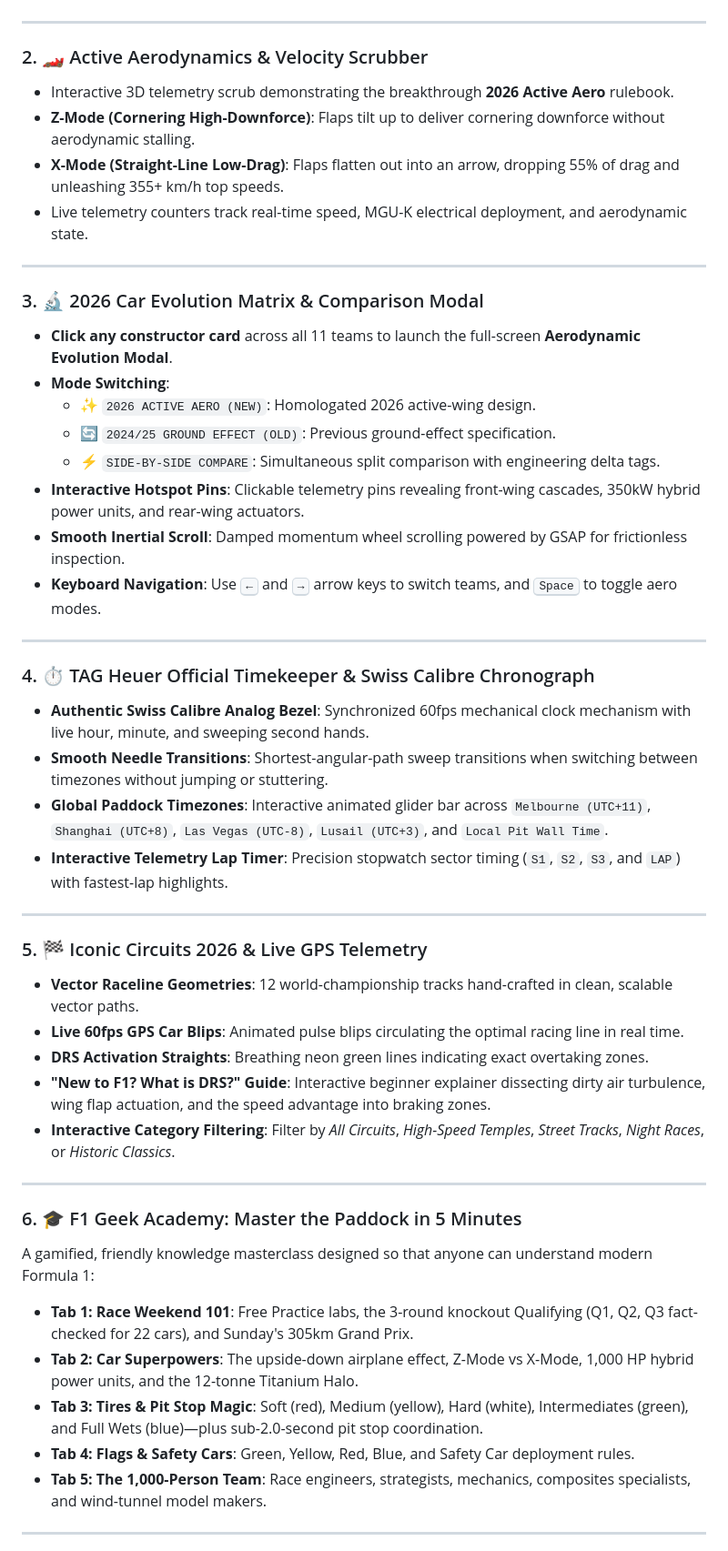
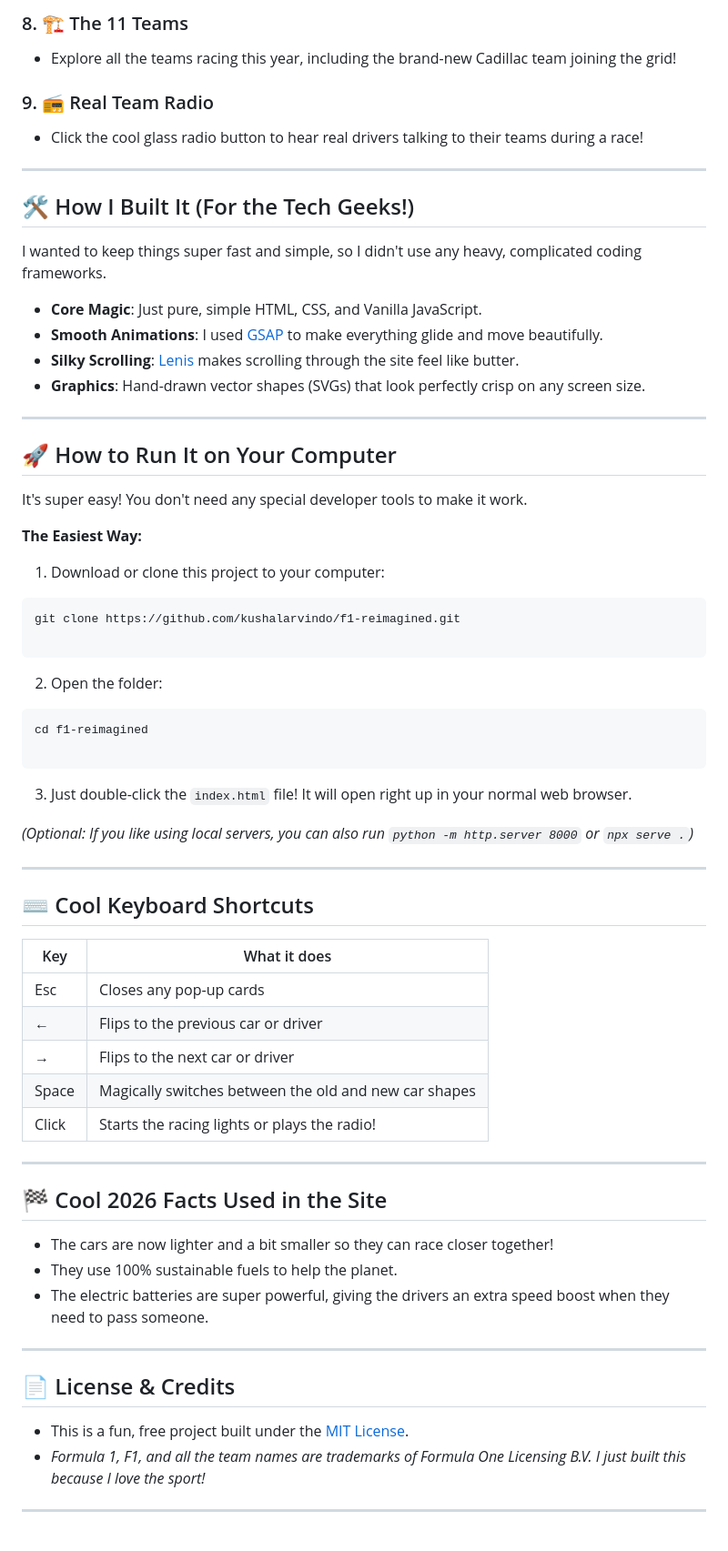
Before and after one commit to kushalarvindo/f1-reimagined, a Markdown page: README.md, the part around one of its changes. Shown at 91% size. GitHub-like rendering.

Commit message:
update readme with my personal story and controls

````diff
--- a/README.md
+++ b/README.md
@@ -33,49 +72,73 @@ Designed from the ground up to bridge the gap between hard-core engineering tele
+### 8. 🏗️ The 11 Teams
+
+* Explore all the teams racing this year, including the brand-new Cadillac team joining the grid!
+
+### 9. 📻 Real Team Radio
+
+* Click the cool glass radio button to hear real drivers talking to their teams during a race!
 
 ---
 
-### 2. 🏎️ Active Aerodynamics & Velocity Scrubber
-- Interactive 3D telemetry scrub demonstrating the breakthrough **2026 Active Aero** rulebook.
-- **Z-Mode (Cornering High-Downforce)**: Flaps tilt up to deliver cornering downforce without aerodynamic stalling.
-- **X-Mode (Straight-Line Low-Drag)**: Flaps flatten out into an arrow, dropping 55% of drag and unleashing 355+ km/h top speeds.
-- Live telemetry counters track real-time speed, MGU-K electrical deployment, and aerodynamic state.
+## 🛠️ How I Built It (For the Tech Geeks!)
+
+I wanted to keep things super fast and simple, so I didn't use any heavy, complicated coding frameworks.
+
+* **Core Magic**: Just pure, simple HTML, CSS, and Vanilla JavaScript.
+* **Smooth Animations**: I used [GSAP](https://gsap.com/) to make everything glide and move beautifully.
+* **Silky Scrolling**: [Lenis](https://lenis.darkroom.engineering/) makes scrolling through the site feel like butter.
+* **Graphics**: Hand-drawn vector shapes (SVGs) that look perfectly crisp on any screen size.
 
 ---
 
-### 3. 🔬 2026 Car Evolution Matrix & Comparison Modal
-- **Click any constructor card** across all 11 teams to launch the full-screen **Aerodynamic Evolution Modal**.
-- **Mode Switching**:
-  - ✨ `2026 ACTIVE AERO (NEW)`: Homologated 2026 active-wing design.
-  - 🔄 `2024/25 GROUND EFFECT (OLD)`: Previous ground-effect specification.
-  - ⚡ `SIDE-BY-SIDE COMPARE`: Simultaneous split comparison with engineering delta tags.
-- **Interactive Hotspot Pins**: Clickable telemetry pins revealing front-wing cascades, 350kW hybrid power units, and rear-wing actuators.
-- **Smooth Inertial Scroll**: Damped momentum wheel scrolling powered by GSAP for frictionless inspection.
-- **Keyboard Navigation**: Use <kbd>←</kbd> and <kbd>→</kbd> arrow keys to switch teams, and <kbd>Space</kbd> to toggle aero modes.
+## 🚀 How to Run It on Your Computer
+
+It's super easy! You don't need any special developer tools to make it work.
+
+**The Easiest Way:**
+
+1. Download or clone this project to your computer:
+```bash
+git clone https://github.com/kushalarvindo/f1-reimagined.git
+
+```
+
+
+2. Open the folder:
+```bash
+cd f1-reimagined
+
+```
+
+
+3. Just double-click the `index.html` file! It will open right up in your normal web browser.
+
+*(Optional: If you like using local servers, you can also run `python -m http.server 8000` or `npx serve .`)*
 
 ---
 
-### 4. ⏱️ TAG Heuer Official Timekeeper & Swiss Calibre Chronograph
-- **Authentic Swiss Calibre Analog Bezel**: Synchronized 60fps mechanical clock mechanism with live hour, minute, and sweeping second hands.
-- **Smooth Needle Transitions**: Shortest-angular-path sweep transitions when switching between timezones without jumping or stuttering.
-- **Global Paddock Timezones**: Interactive animated glider bar across `Melbourne (UTC+11)`, `Shanghai (UTC+8)`, `Las Vegas (UTC-8)`, `Lusail (UTC+3)`, and `Local Pit Wall Time`.
-- **Interactive Telemetry Lap Timer**: Precision stopwatch sector timing (`S1`, `S2`, `S3`, and `LAP`) with fastest-lap highlights.
+## ⌨️ Cool Keyboard Shortcuts
+
+| Key | What it does |
+| --- | --- |
+| Esc | Closes any pop-up cards |
+| ← | Flips to the previous car or driver |
+| → | Flips to the next car or driver |
+| Space | Magically switches between the old and new car shapes |
+| Click | Starts the racing lights or plays the radio! |
 
 ---
 
-### 5. 🏁 Iconic Circuits 2026 & Live GPS Telemetry
-- **Vector Raceline Geometries**: 12 world-championship tracks hand-crafted in clean, scalable vector paths.
-- **Live 60fps GPS Car Blips**: Animated pulse blips circulating the optimal racing line in real time.
-- **DRS Activation Straights**: Breathing neon green lines indicating exact overtaking zones.
-- **"New to F1? What is DRS?" Guide**: Interactive beginner explainer dissecting dirty air turbulence, wing flap actuation, and the speed advantage into braking zones.
-- **Interactive Category Filtering**: Filter by *All Circuits*, *High-Speed Temples*, *Street Tracks*, *Night Races*, or *Historic Classics*.
+## 🏁 Cool 2026 Facts Used in the Site
+
+* The cars are now lighter and a bit smaller so they can race closer together!
+* They use 100% sustainable fuels to help the planet.
+* The electric batteries are super powerful, giving the drivers an extra speed boost when they need to pass someone.
 
 ---
 
-### 6. 🎓 F1 Geek Academy: Master the Paddock in 5 Minutes
-A gamified, friendly knowledge masterclass designed so that anyone can understand modern Formula 1:
-- **Tab 1: Race Weekend 101**: Free Practice labs, the 3-round knockout Qualifying (Q1, Q2, Q3 fact-checked for 22 cars), and Sunday's 305km Grand Prix.
-- **Tab 2: Car Superpowers**: The upside-down airplane effect, Z-Mode vs X-Mode, 1,000 HP hybrid power units, and the 12-tonne Titanium Halo.
-- **Tab 3: Tires & Pit Stop Magic**: Soft (red), Medium (yellow), Hard (white), Intermediates (green), and Full Wets (blue)—plus sub-2.0-second pit stop coordination.
-- **Tab 4: Flags & Safety Cars**: Green, Yellow, Red, Blue, and Safety Car deployment rules.
-- **Tab 5: The 1,000-Person Team**: Race engineers, strategists, mechanics, composites specialists, and wind-tunnel model makers.
+## 📄 License & Credits
+
+* This is a fun, free project built under the [MIT License](https://www.google.com/search?q=LICENSE).
+* *Formula 1, F1, and all the team names are trademarks of Formula One Licensing B.V. I just built this because I love the sport!*
 
 ---
````
Also changed, not shown: other parts of README.md (+56 -143 lines).
